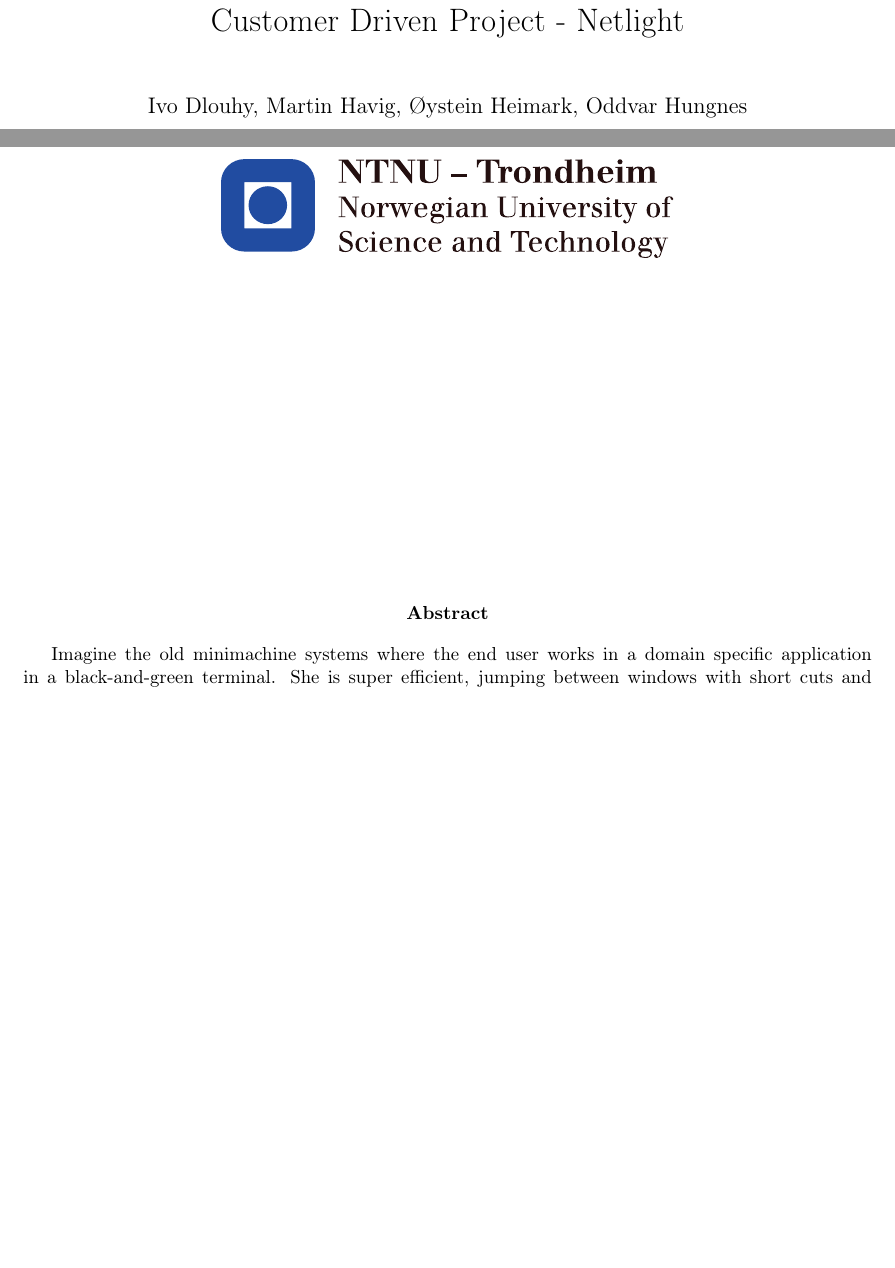
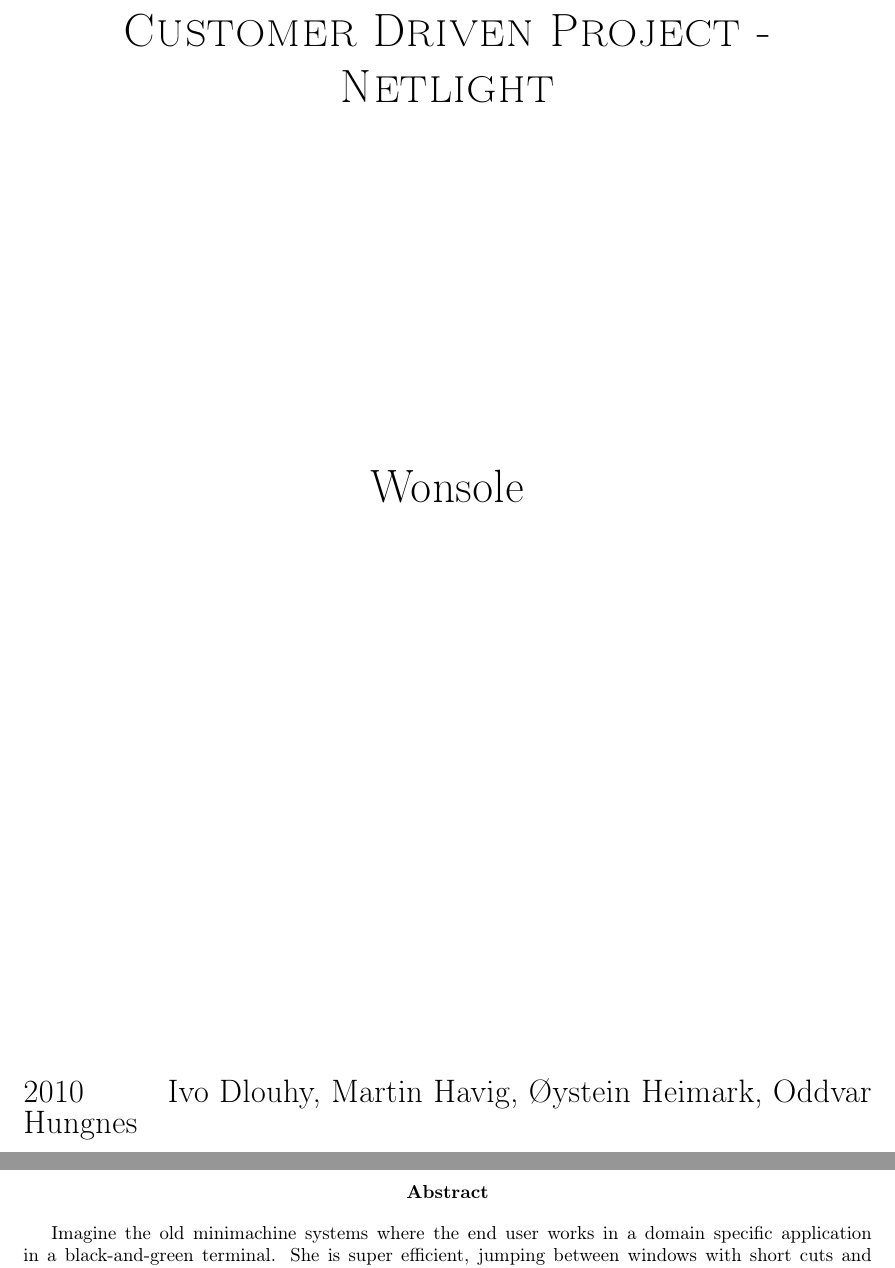
Before and after one commit to idlouhy/wonsole, a LaTeX thesis (report/src/report.tex): two parts of pages 1 and 2 of 30, joined at a grey line, cut so that both start at the same text, the shorter picture padded with empty space. Compiled offline with pdfLaTeX.

Commit message:
changes in title page

```diff
--- a/report/src/report.tex
+++ b/report/src/report.tex
@@ -38,7 +38,13 @@
 
 \begin{document}
 
-\title{Customer Driven Project - Netlight}
-\author{Ivo Dlouhy, Martin Havig, Øystein Heimark, Oddvar Hungnes}
-\date{\today}
-\maketitle
+
+%\title{Customer Driven Project - Netlight}
+%\author{Ivo Dlouhy, Martin Havig, Øystein Heimark, Oddvar Hungnes}
+%\date{\today}
+%\maketitle
+
+
+	\thispagestyle{empty}
+	\begin{center}
+		\Huge\textsc{Customer Driven Project - Netlight}\\
@@ -45,3 +55,10 @@
+		\vspace{\stretch{0.382}}
+		Wonsole\\
+		\vspace{\stretch{0.618}}
+	\end{center}
+	{\LARGE 2010 \hfill Ivo Dlouhy, Martin Havig, Øystein Heimark, Oddvar Hungnes}
+	\newpage
+
 
 
 
@@ -55,10 +72,7 @@
 
 The target is a simple proof-of-concept in order to research any changes to the API, the potential of the method as well as evaluate the usability of scripting languages/DSL and API.
 
-\begin{figure}
-\centering
-\includegraphics{image/logo-ntnu.pdf}
-\end{figure}
+
 
 \end{abstract}
 
```
Also changed, not shown: report/src/report.tex (4 more changed lines).
